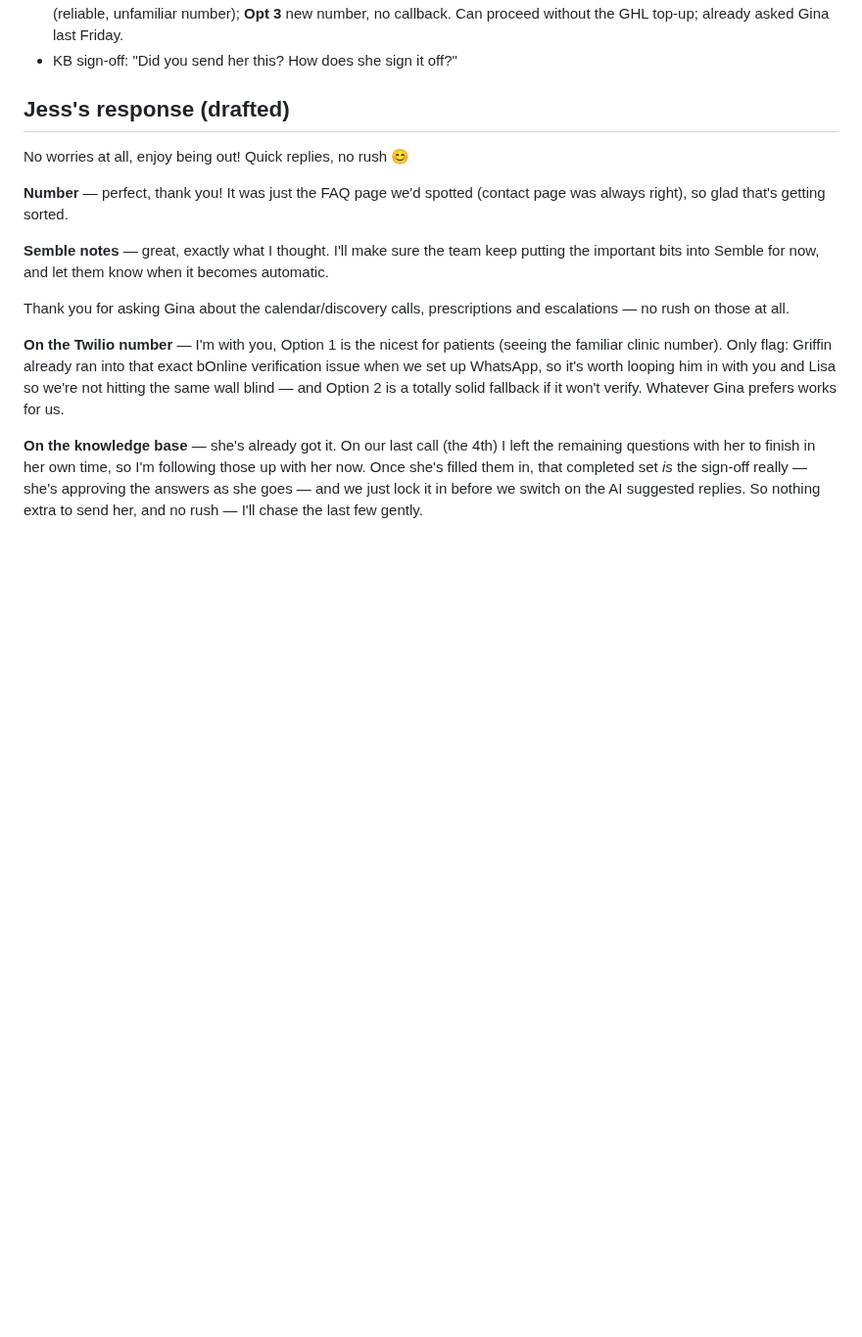
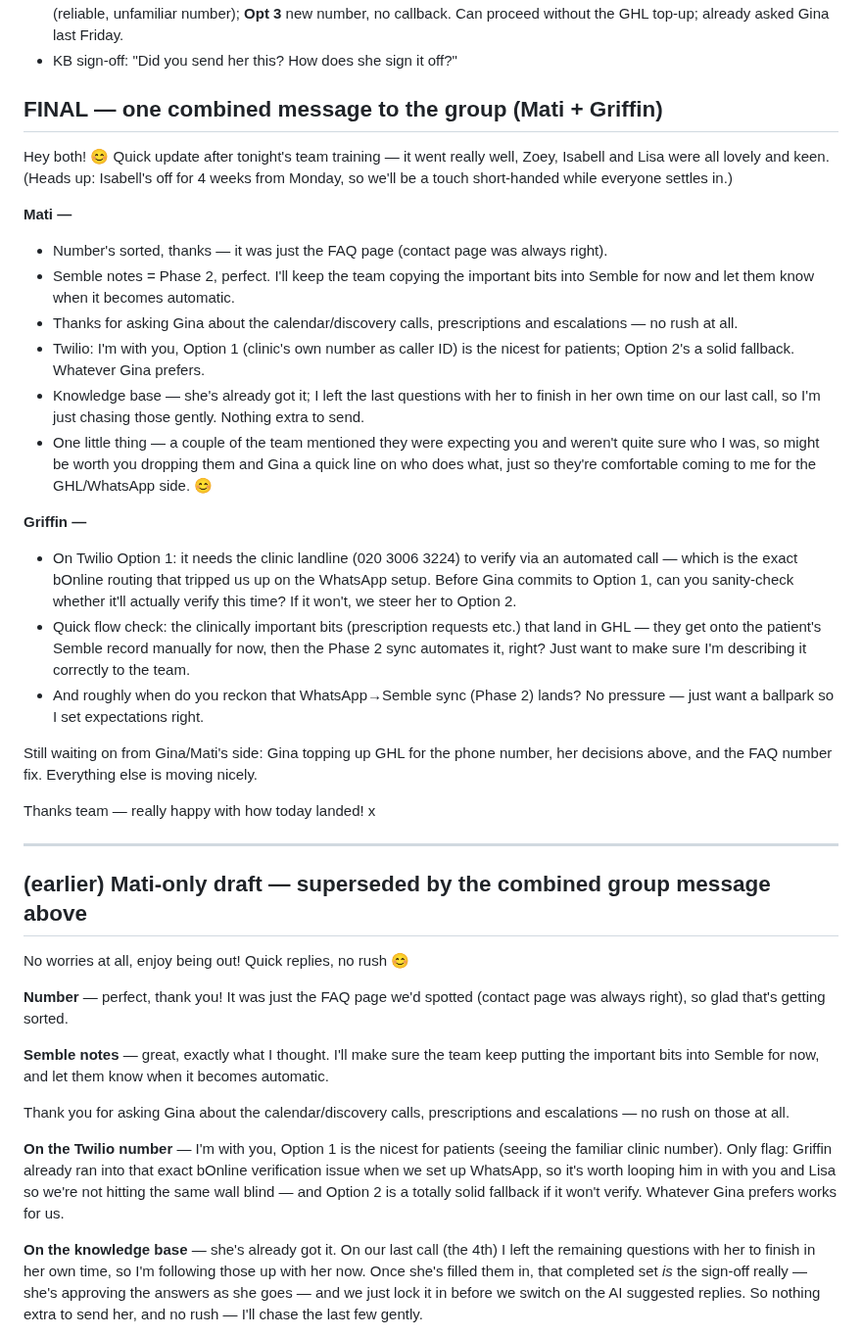
Before and after one commit to wilba-audit/wilba-audit, a Markdown page: outputs/schoeman-clinic/mati-update-post-training.md, the part around the change. Shown at 98% size. Drawn GitHub-style; blank space fills up the shorter version.

Commit message:
Combine into one group message for Mati + Griffin
Merge the Mati reply and Griffin technical checks (Twilio Option 1 verification,
GHL->Semble clinical-note flow, Phase 2 sync timing) into a single group message
with each person tagged. Keep the earlier Mati-only draft below as history.

Co-Authored-By: Claude Opus 4.8 <noreply@anthropic.com>
Claude-Session: https://claude.ai/code/session_01Qk44oiJ6G4KGcJdussGzUo

```diff
--- a/outputs/schoeman-clinic/mati-update-post-training.md
+++ b/outputs/schoeman-clinic/mati-update-post-training.md
@@ -43,7 +43,30 @@ Thanks so much Mati — really happy with how today landed. I'll get the team su
 - Twilio: asked Gina to choose the caller ID / callback behaviour — **Opt 1 (preferred)** clinic's own number 020 3006 3224 as caller ID (verification risk via bOnline landline, as with WhatsApp); **Opt 2** new London number redirecting to the clinic (reliable, unfamiliar number); **Opt 3** new number, no callback. Can proceed without the GHL top-up; already asked Gina last Friday.
 - KB sign-off: "Did you send her this? How does she sign it off?"
 
-## Jess's response (drafted)
+## FINAL — one combined message to the group (Mati + Griffin)
+
+Hey both! 😊 Quick update after tonight's team training — it went really well, Zoey, Isabell and Lisa were all lovely and keen. (Heads up: Isabell's off for 4 weeks from Monday, so we'll be a touch short-handed while everyone settles in.)
+
+**Mati —**
+- Number's sorted, thanks — it was just the FAQ page (contact page was always right).
+- Semble notes = Phase 2, perfect. I'll keep the team copying the important bits into Semble for now and let them know when it becomes automatic.
+- Thanks for asking Gina about the calendar/discovery calls, prescriptions and escalations — no rush at all.
+- Twilio: I'm with you, Option 1 (clinic's own number as caller ID) is the nicest for patients; Option 2's a solid fallback. Whatever Gina prefers.
+- Knowledge base — she's already got it; I left the last questions with her to finish in her own time on our last call, so I'm just chasing those gently. Nothing extra to send.
+- One little thing — a couple of the team mentioned they were expecting you and weren't quite sure who I was, so might be worth you dropping them and Gina a quick line on who does what, just so they're comfortable coming to me for the GHL/WhatsApp side. 😊
+
+**Griffin —**
+- On Twilio Option 1: it needs the clinic landline (020 3006 3224) to verify via an automated call — which is the exact bOnline routing that tripped us up on the WhatsApp setup. Before Gina commits to Option 1, can you sanity-check whether it'll actually verify this time? If it won't, we steer her to Option 2.
+- Quick flow check: the clinically important bits (prescription requests etc.) that land in GHL — they get onto the patient's Semble record manually for now, then the Phase 2 sync automates it, right? Just want to make sure I'm describing it correctly to the team.
+- And roughly when do you reckon that WhatsApp→Semble sync (Phase 2) lands? No pressure — just want a ballpark so I set expectations right.
+
+Still waiting on from Gina/Mati's side: Gina topping up GHL for the phone number, her decisions above, and the FAQ number fix. Everything else is moving nicely.
+
+Thanks team — really happy with how today landed! x
+
+---
+
+## (earlier) Mati-only draft — superseded by the combined group message above
 
 No worries at all, enjoy being out! Quick replies, no rush 😊
 
```
